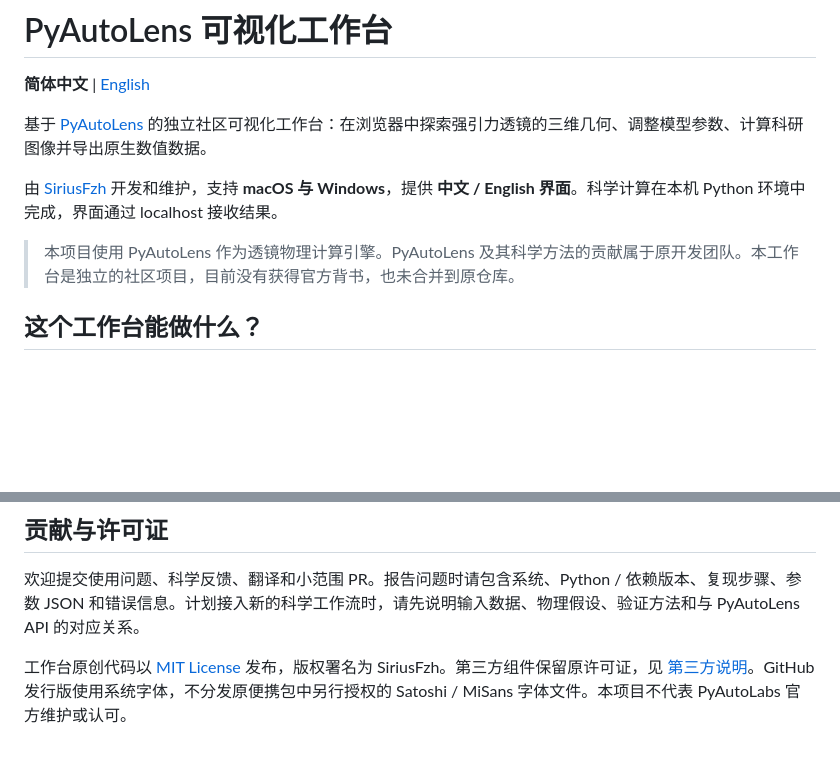
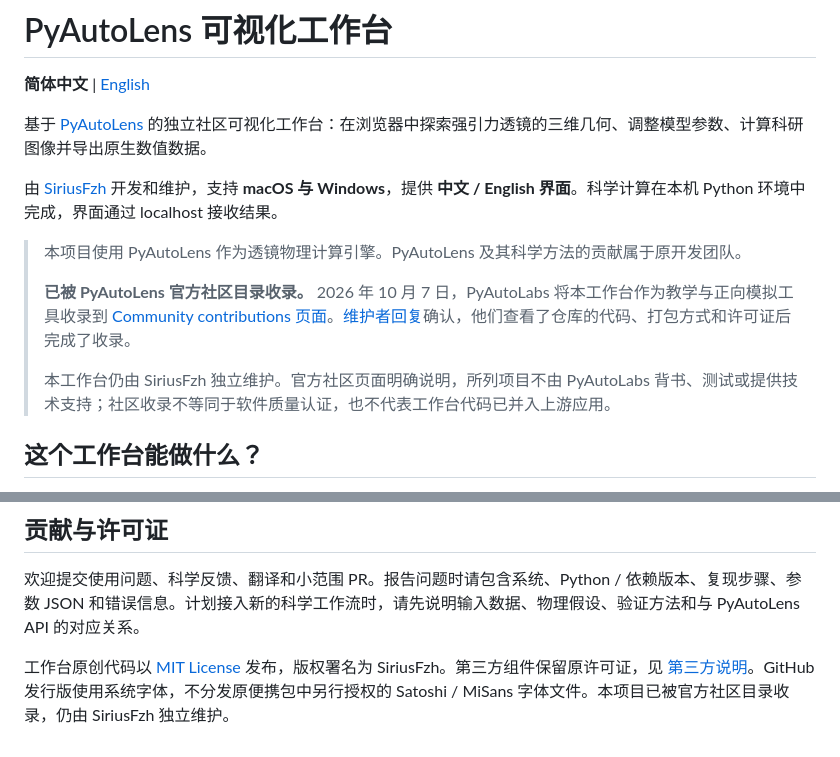
Before and after one commit to SiriusFzh/PyAutoLens-Workbench, a Markdown page: README.zh-CN.md, 2 parts joined by grey strips. Rendered like a GitHub page; blank space fills up the shorter version.

Commit message:
Document confirmed PyAutoLens community listing in both READMEs

```diff
--- a/README.zh-CN.md
+++ b/README.zh-CN.md
@@ -6,7 +6,11 @@
 
 由 [SiriusFzh](https://github.com/SiriusFzh) 开发和维护，支持 **macOS 与 Windows**，提供 **中文 / English 界面**。科学计算在本机 Python 环境中完成，界面通过 localhost 接收结果。
 
-> 本项目使用 PyAutoLens 作为透镜物理计算引擎。PyAutoLens 及其科学方法的贡献属于原开发团队。本工作台是独立的社区项目，目前没有获得官方背书，也未合并到原仓库。
+> 本项目使用 PyAutoLens 作为透镜物理计算引擎。PyAutoLens 及其科学方法的贡献属于原开发团队。
+>
+> **已被 PyAutoLens 官方社区目录收录。** 2026 年 10 月 7 日，PyAutoLabs 将本工作台作为教学与正向模拟工具收录到 [Community contributions 页面](https://github.com/PyAutoLabs/PyAutoLens/blob/main/docs/general/community.md)。[维护者回复](https://github.com/orgs/PyAutoLabs/discussions/32#discussioncomment-18793010)确认，他们查看了仓库的代码、打包方式和许可证后完成了收录。
+>
+> 本工作台仍由 SiriusFzh 独立维护。官方社区页面明确说明，所列项目不由 PyAutoLabs 背书、测试或提供技术支持；社区收录不等同于软件质量认证，也不代表工作台代码已并入上游应用。
 
 ## 这个工作台能做什么？
 
@@ -369,4 +373,4 @@ python build_portable.py
 
 欢迎提交使用问题、科学反馈、翻译和小范围 PR。报告问题时请包含系统、Python / 依赖版本、复现步骤、参数 JSON 和错误信息。计划接入新的科学工作流时，请先说明输入数据、物理假设、验证方法和与 PyAutoLens API 的对应关系。
 
-工作台原创代码以 [MIT License](LICENSE) 发布，版权署名为 SiriusFzh。第三方组件保留原许可证，见 [第三方说明](THIRD_PARTY_NOTICES.md)。GitHub 发行版使用系统字体，不分发原便携包中另行授权的 Satoshi / MiSans 字体文件。本项目不代表 PyAutoLabs 官方维护或认可。
+工作台原创代码以 [MIT License](LICENSE) 发布，版权署名为 SiriusFzh。第三方组件保留原许可证，见 [第三方说明](THIRD_PARTY_NOTICES.md)。GitHub 发行版使用系统字体，不分发原便携包中另行授权的 Satoshi / MiSans 字体文件。本项目已被官方社区目录收录，仍由 SiriusFzh 独立维护。
```
Also changed, not shown: README.md (+6 -2 lines).
